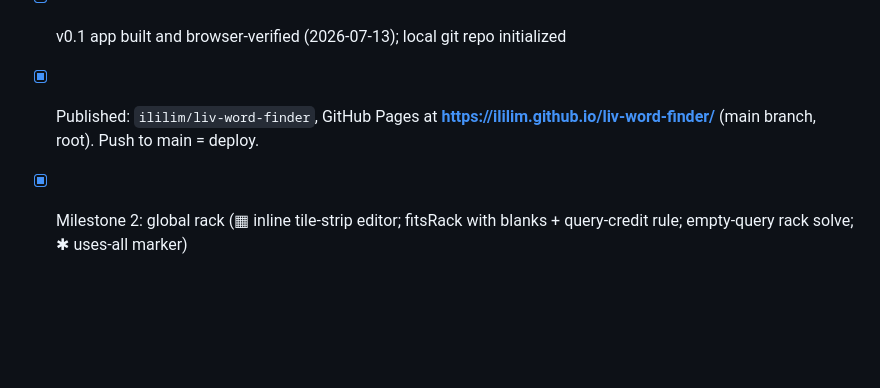
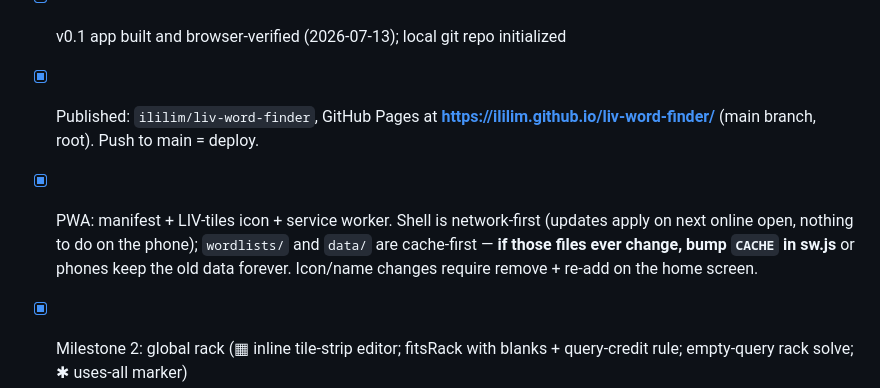
Before and after one commit to ililim/liv-word-finder, a Markdown page: CLAUDE.md, the part around the change. GitHub-like rendering; blank space fills up the shorter version.

Commit message:
CLAUDE.md: PWA update rules (network-first shell, bump CACHE on data changes)

```diff
--- a/CLAUDE.md
+++ b/CLAUDE.md
@@ -189,6 +189,10 @@ all future visual work on this project:**
 - [x] v0.1 app built and browser-verified (2026-07-13); local git repo initialized
 - [x] Published: `ililim/liv-word-finder`, GitHub Pages at
   **https://ililim.github.io/liv-word-finder/** (main branch, root). Push to main = deploy.
+- [x] PWA: manifest + LIV-tiles icon + service worker. Shell is network-first (updates
+  apply on next online open, nothing to do on the phone); `wordlists/` and `data/` are
+  cache-first — **if those files ever change, bump `CACHE` in sw.js** or phones keep the
+  old data forever. Icon/name changes require remove + re-add on the home screen.
 - [x] Milestone 2: global rack (▦ inline tile-strip editor; fitsRack with blanks +
   query-credit rule; empty-query rack solve; ✱ uses-all marker)
 - [ ] PWA/offline (service worker) + Add-to-Home-Screen polish (icons, manifest)
```
